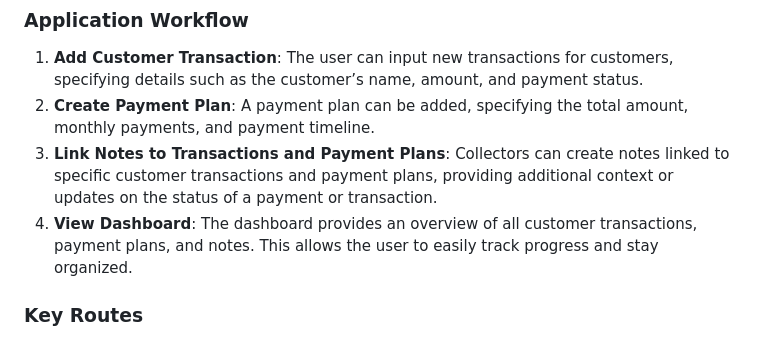
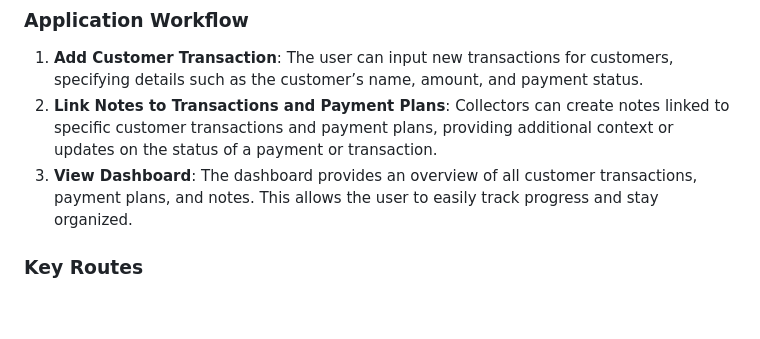
Before and after one commit to OwenD-24/mysql-flask-app, a Markdown page: README.md, the part around the change. GitHub-like rendering; blank space fills up the shorter version.

```diff
--- a/README.md
+++ b/README.md
@@ -68,9 +68,8 @@ The application uses a MySQL database to store the following tables:
 ### Application Workflow
 
 1. **Add Customer Transaction**: The user can input new transactions for customers, specifying details such as the customer’s name, amount, and payment status.
-2. **Create Payment Plan**: A payment plan can be added, specifying the total amount, monthly payments, and payment timeline.
-3. **Link Notes to Transactions and Payment Plans**: Collectors can create notes linked to specific customer transactions and payment plans, providing additional context or updates on the status of a payment or transaction.
-4. **View Dashboard**: The dashboard provides an overview of all customer transactions, payment plans, and notes. This allows the user to easily track progress and stay organized.
+2. **Link Notes to Transactions and Payment Plans**: Collectors can create notes linked to specific customer transactions and payment plans, providing additional context or updates on the status of a payment or transaction.
+3. **View Dashboard**: The dashboard provides an overview of all customer transactions, payment plans, and notes. This allows the user to easily track progress and stay organized.
 
 ### Key Routes
 
```
